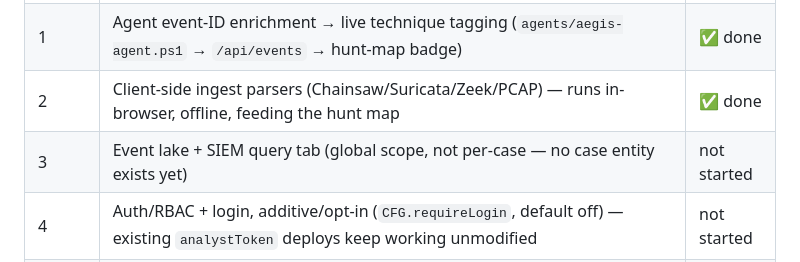
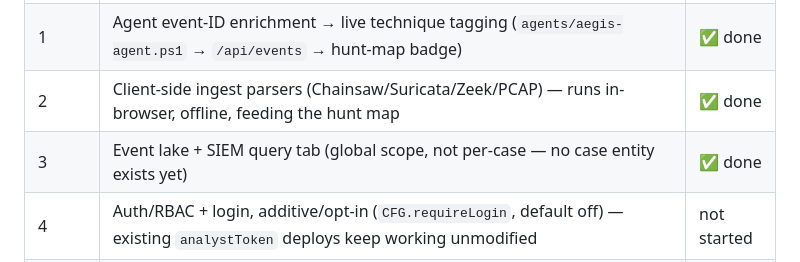
Before and after one commit to the404treatment/Aegis, a Markdown page: NEXT_STEPS.md, the part around the change. GitHub-like rendering.

Commit message:
Mark Phase 3 (event search) done in NEXT_STEPS.md
Co-Authored-By: Claude Sonnet 5 <noreply@anthropic.com>

```diff
--- a/NEXT_STEPS.md
+++ b/NEXT_STEPS.md
@@ -41,7 +41,7 @@ being ported — AEGIS's agents stay push-only with no remote-exec channel by de
 | 0 | Response advisor (`src/app/advisor.js`), IOC auto-classifier (`src/app/ioc.js`), hash-chained audit log (`server/audit.mjs`) | ✅ done |
 | 1 | Agent event-ID enrichment → live technique tagging (`agents/aegis-agent.ps1` → `/api/events` → hunt-map badge) | ✅ done |
 | 2 | Client-side ingest parsers (Chainsaw/Suricata/Zeek/PCAP) — runs in-browser, offline, feeding the hunt map | ✅ done |
-| 3 | Event lake + SIEM query tab (global scope, not per-case — no case entity exists yet) | not started |
+| 3 | Event lake + SIEM query tab (global scope, not per-case — no case entity exists yet) | ✅ done |
 | 4 | Auth/RBAC + login, additive/opt-in (`CFG.requireLogin`, default off) — existing `analystToken` deploys keep working unmodified | not started |
 | 5 | Case-file layer + evidence upload — a lightweight `Case` container (not a retrofit of tickets into Skyhawk's 6-state approval workflow); tickets gain one optional `caseId` field | not started |
 | 6 | Formal report freeze/sign — extends `src/app/report.js`'s live `reportHTML()` with a Manager-gated, anonymized, version-stamped snapshot | not started |
```
